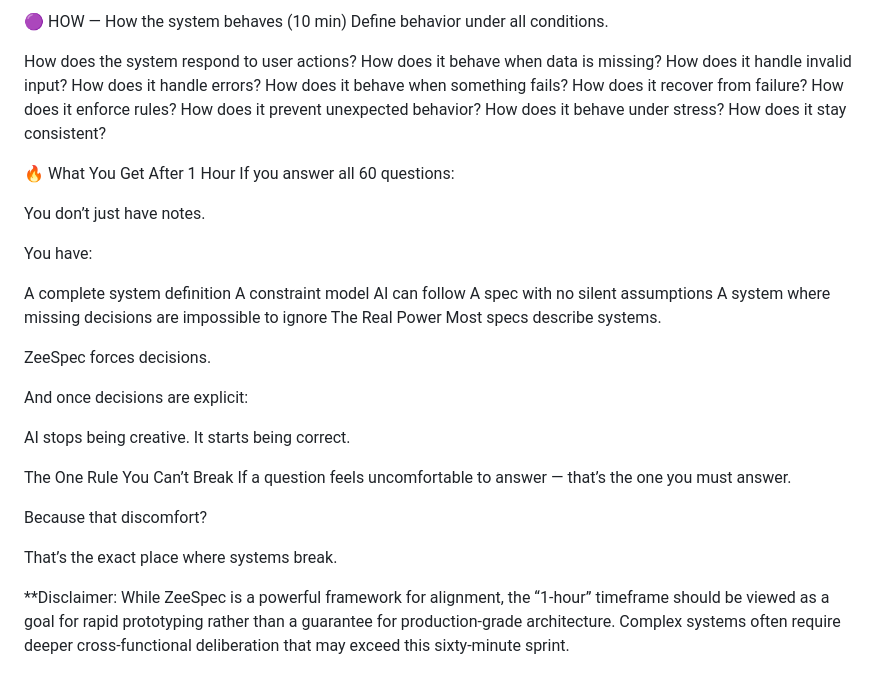
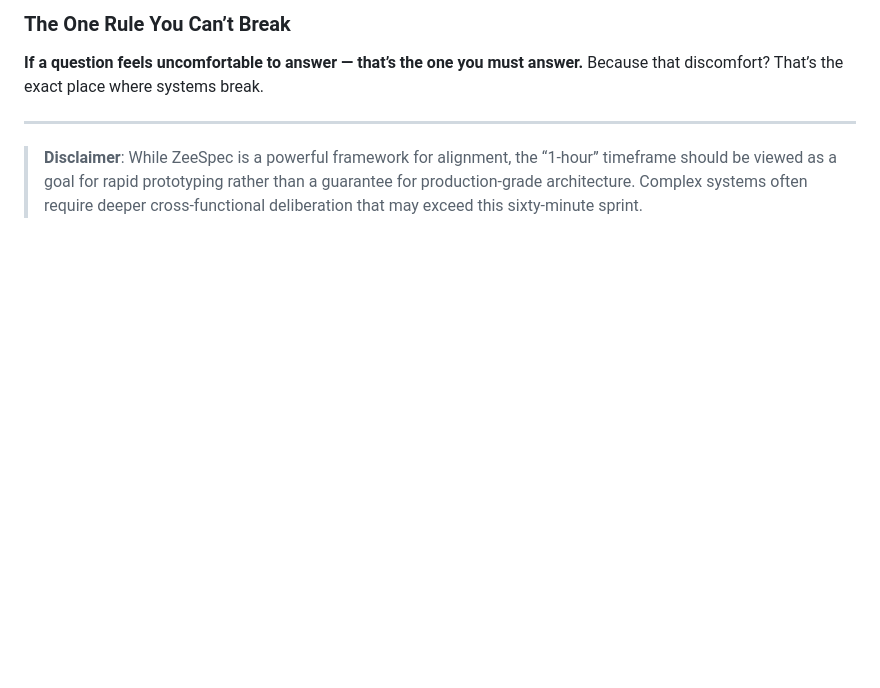
Before and after one commit to vishalmysore/zeespec, a Markdown page: README.md, the part around one of its changes. Rendered like a GitHub page; blank space fills up the shorter version.

```diff
--- a/README.md
+++ b/README.md
@@ -142,45 +165,8 @@ Why should the system fail instead of guessing?
 
-🟣 HOW — How the system behaves (10 min)
-Define behavior under all conditions.
+### The One Rule You Can’t Break
+**If a question feels uncomfortable to answer — that’s the one you must answer.**
+Because that discomfort? That’s the exact place where systems break.
 
-How does the system respond to user actions?
-How does it behave when data is missing?
-How does it handle invalid input?
-How does it handle errors?
-How does it behave when something fails?
-How does it recover from failure?
-How does it enforce rules?
-How does it prevent unexpected behavior?
-How does it behave under stress?
-How does it stay consistent?
+---
 
-🔥 What You Get After 1 Hour
-If you answer all 60 questions:
-
-You don’t just have notes.
-
-You have:
-
-A complete system definition
-A constraint model AI can follow
-A spec with no silent assumptions
-A system where missing decisions are impossible to ignore
-The Real Power
-Most specs describe systems.
-
-ZeeSpec forces decisions.
-
-And once decisions are explicit:
-
-AI stops being creative.
-It starts being correct.
-
-The One Rule You Can’t Break
-If a question feels uncomfortable to answer — that’s the one you must answer.
-
-Because that discomfort?
-
-That’s the exact place where systems break.
-
-
-**Disclaimer: While ZeeSpec is a powerful framework for alignment, the “1-hour” timeframe should be viewed as a goal for rapid prototyping rather than a guarantee for production-grade architecture. Complex systems often require deeper cross-functional deliberation that may exceed this sixty-minute sprint.
+> **Disclaimer**: While ZeeSpec is a powerful framework for alignment, the “1-hour” timeframe should be viewed as a goal for rapid prototyping rather than a guarantee for production-grade architecture. Complex systems often require deeper cross-functional deliberation that may exceed this sixty-minute sprint.
```
Also changed, not shown: other parts of README.md (+103 -80 lines).
